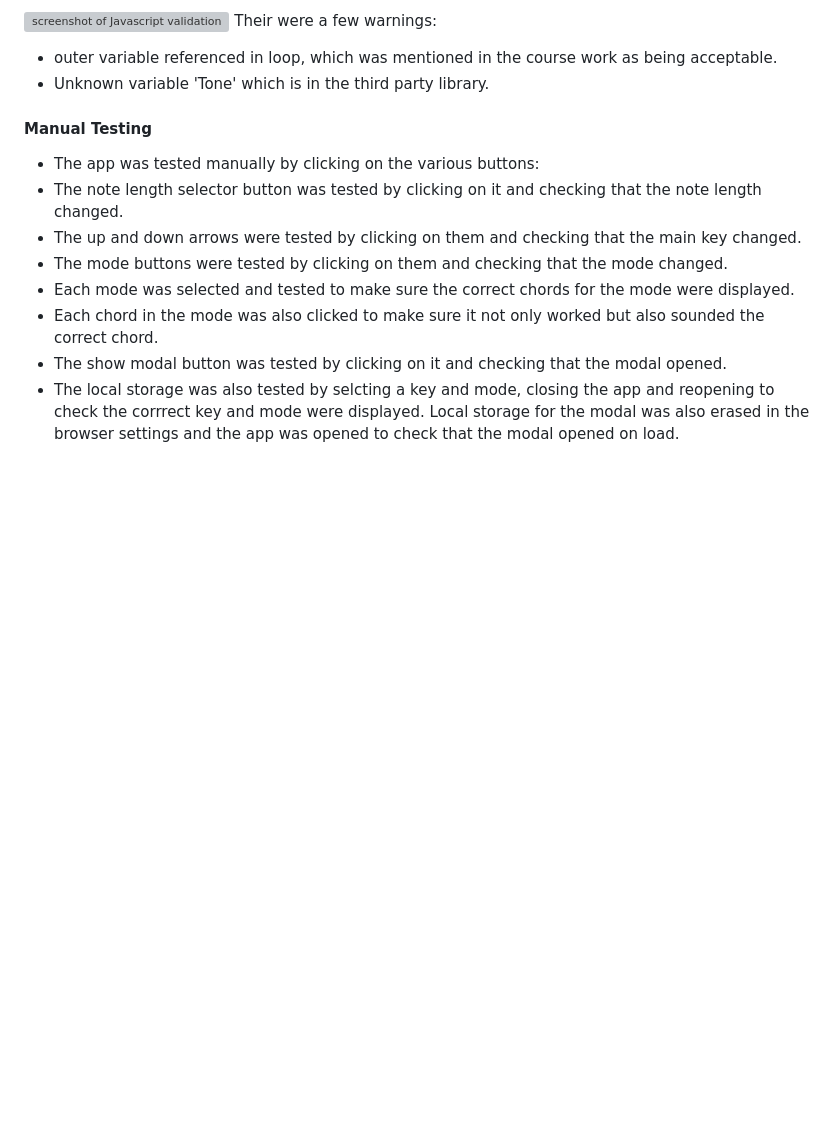
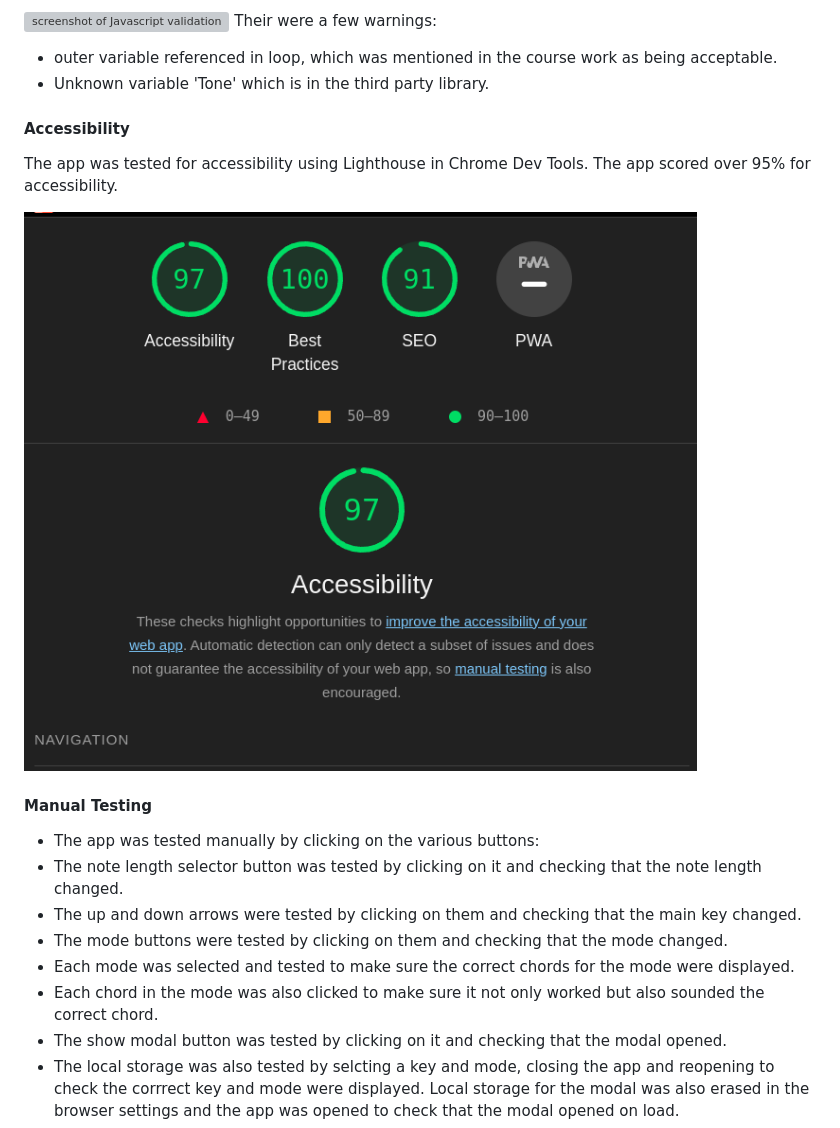
Before and after one commit to Drekkg/chord_sequencer, a Markdown page: README.md, the part around the change. Rendered like a GitHub page; blank space fills up the shorter version; grey boxes are pictures that could not be loaded.

```diff
--- a/README.md
+++ b/README.md
@@ -159,7 +159,10 @@ Javascript was validated using JSHint. No errors were found.
 Their were a few warnings:
 - outer  variable referenced  in loop, which was mentioned in the course work as being acceptable.
 - Unknown variable 'Tone' which is in the third party library.
+#### Accessibility
+The app was tested for accessibility using Lighthouse in Chrome Dev Tools. The app scored over 95% for accessibility.
 
+![screenshot of accessibility score](assets/images/light-house.png)
 #### Manual Testing
 - The app was tested manually by clicking on the various buttons:
 - The note length selector button was tested by clicking on it and checking that the note length changed.
```
